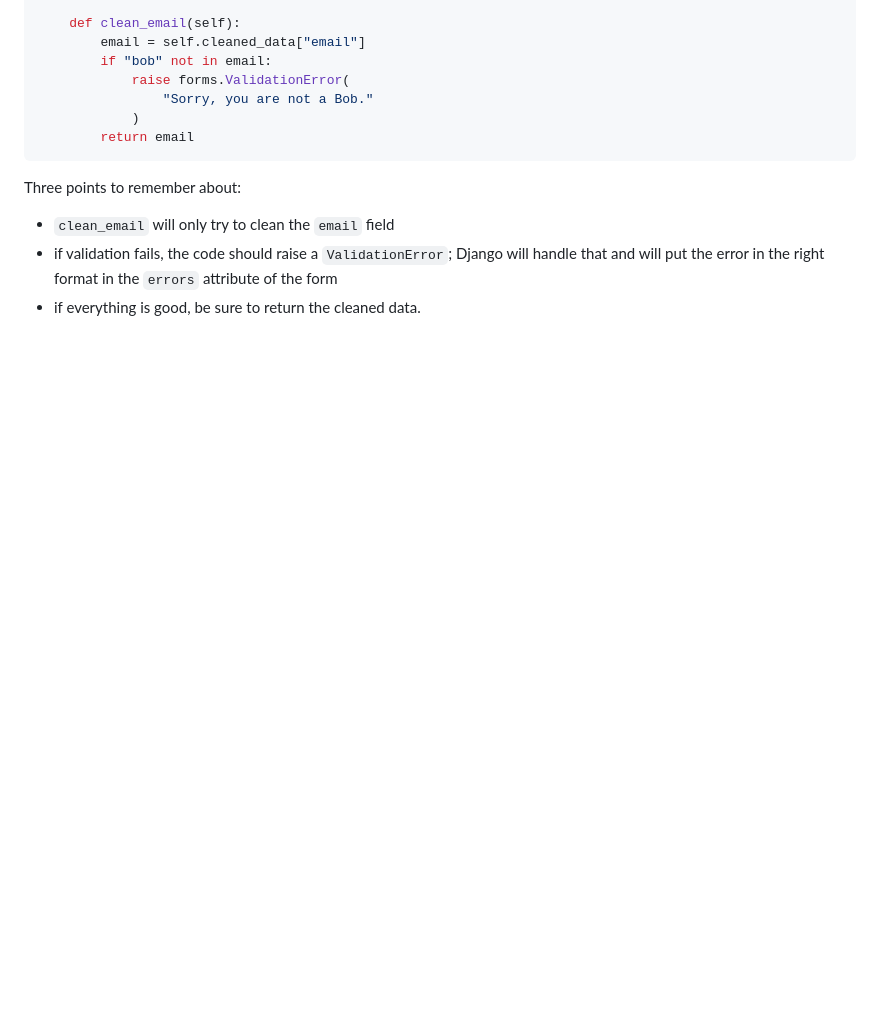
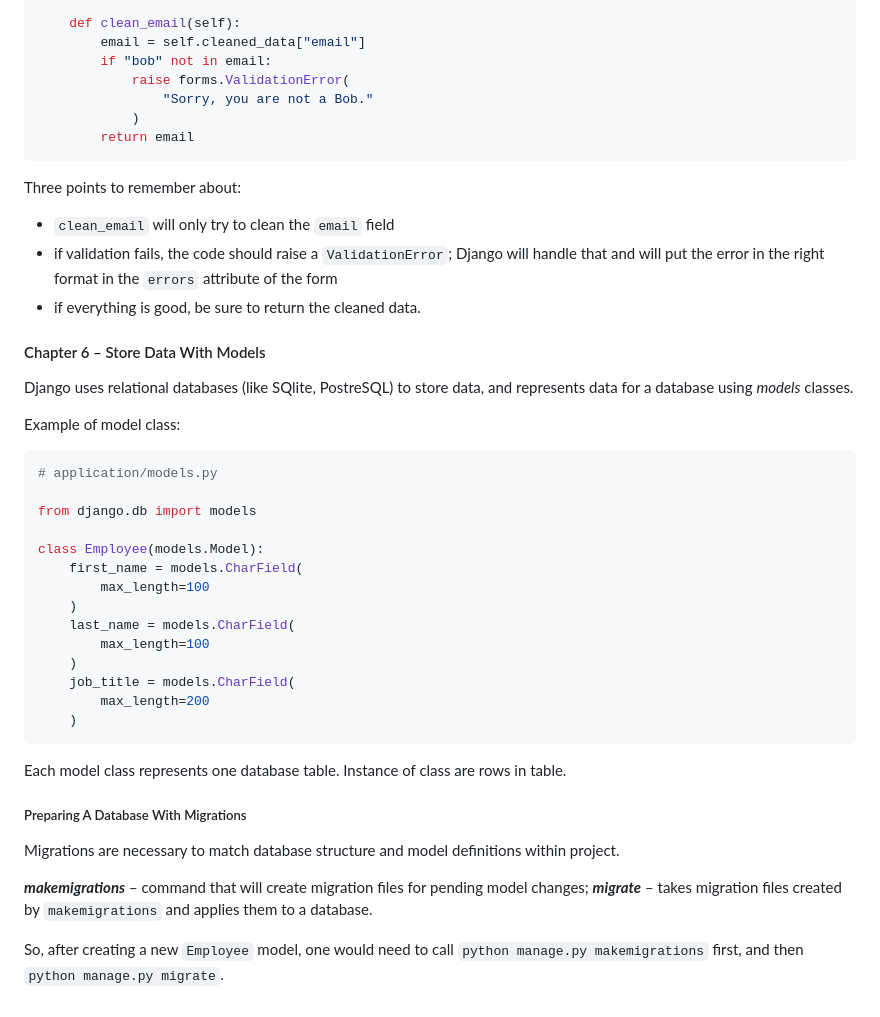
Before and after one commit to VedVid/learning-django, a Markdown page: understand-django/notes/notes.md, the part around the change. Drawn GitHub-style; blank space fills up the shorter version.

Commit message:
Basic info about databases, models and migrations

````diff
--- a/understand-django/notes/notes.md
+++ b/understand-django/notes/notes.md
@@ -898,3 +898,36 @@ Three points to remember about:
 * `clean_email` will only try to clean the `email` field
 * if validation fails, the code should raise a `ValidationError`; Django will handle that and will put the error in the right format in the `errors` attribute of the form
 * if everything is good, be sure to return the cleaned data.
+
+#### Chapter 6 – Store Data With Models
+
+Django uses relational databases (like SQlite, PostreSQL) to store data, and represents data for a database using *models* classes.
+
+Example of model class:
+```python
+# application/models.py
+
+from django.db import models
+
+class Employee(models.Model):
+    first_name = models.CharField(
+	    max_length=100
+	)
+	last_name = models.CharField(
+	    max_length=100
+	)
+	job_title = models.CharField(
+	    max_length=200
+	)
+```
+
+Each model class represents one database table. Instance of class are rows in table.
+
+##### Preparing A Database With Migrations
+
+Migrations are necessary to match database structure and model definitions within project.
+
+***makemigrations*** – command that will create migration files for pending model changes;
+***migrate*** – takes migration files created by `makemigrations` and applies them to a database.
+
+So, after creating a new `Employee` model, one would need to call `python manage.py makemigrations` first, and then `python manage.py migrate`.
````
